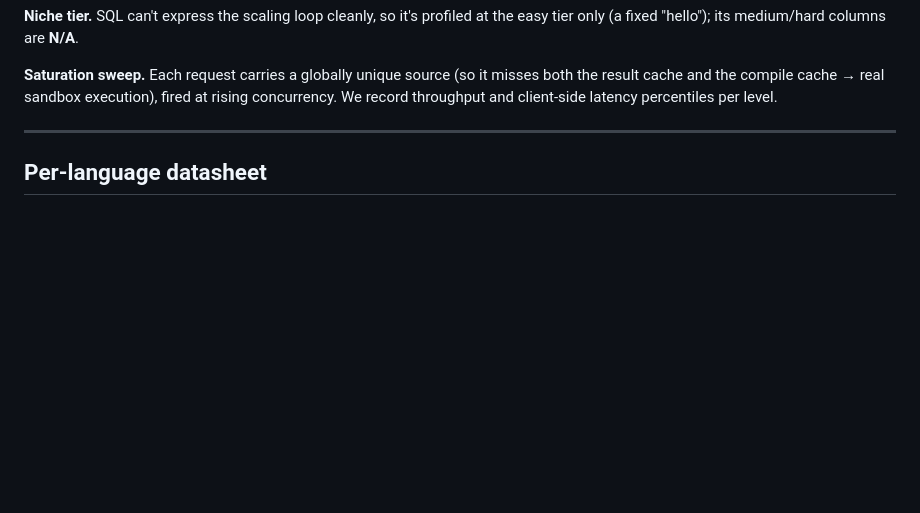
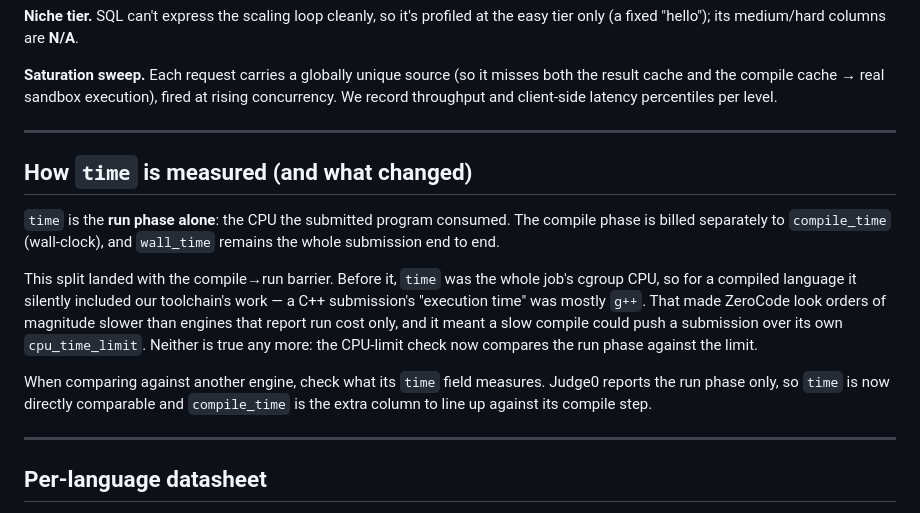
Before and after one commit to bhadri01/ZeroCode, a Markdown page: docs/PERFORMANCE.md, the part around the change. GitHub-like rendering; blank space fills up the shorter version.

```diff
--- a/docs/PERFORMANCE.md
+++ b/docs/PERFORMANCE.md
@@ -94,6 +94,26 @@ the easy tier only (a fixed "hello"); its medium/hard columns are **N/A**.
 misses both the result cache and the compile cache → real sandbox execution),
 fired at rising concurrency. We record throughput and client-side latency
 percentiles per level.
+
+---
+
+## How `time` is measured (and what changed)
+
+`time` is the **run phase alone**: the CPU the submitted program consumed. The
+compile phase is billed separately to `compile_time` (wall-clock), and
+`wall_time` remains the whole submission end to end.
+
+This split landed with the compile→run barrier. Before it, `time` was the whole
+job's cgroup CPU, so for a compiled language it silently included our
+toolchain's work — a C++ submission's "execution time" was mostly `g++`. That
+made ZeroCode look orders of magnitude slower than engines that report run cost
+only, and it meant a slow compile could push a submission over its own
+`cpu_time_limit`. Neither is true any more: the CPU-limit check now compares the
+run phase against the limit.
+
+When comparing against another engine, check what its `time` field measures.
+Judge0 reports the run phase only, so `time` is now directly comparable and
+`compile_time` is the extra column to line up against its compile step.
 
 ---
 
```
Also changed, not shown: docs/STATUS.md (added, +133 -0 lines).
